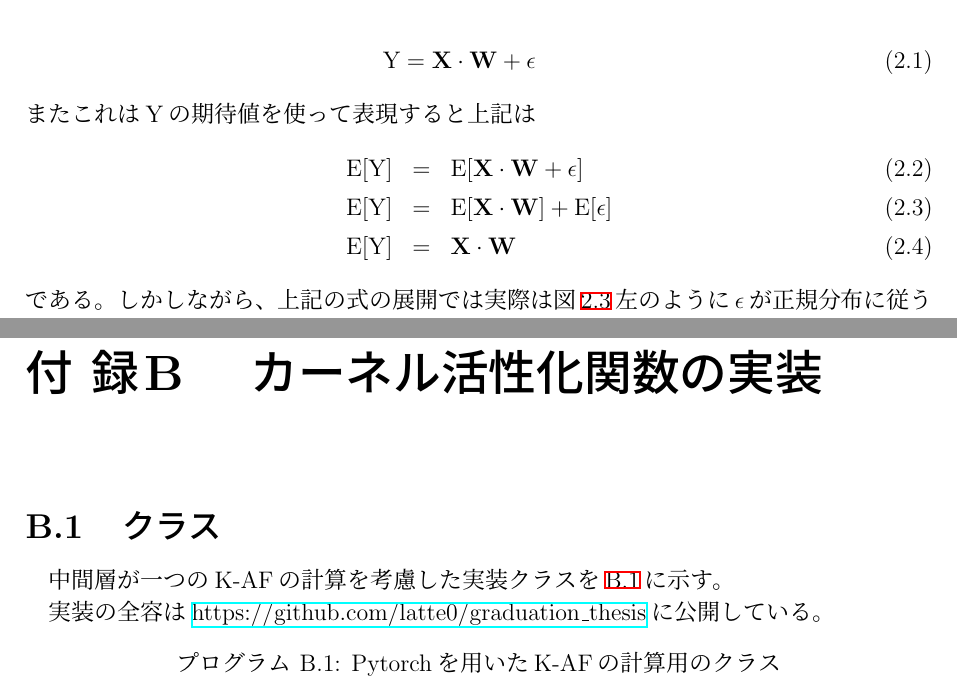
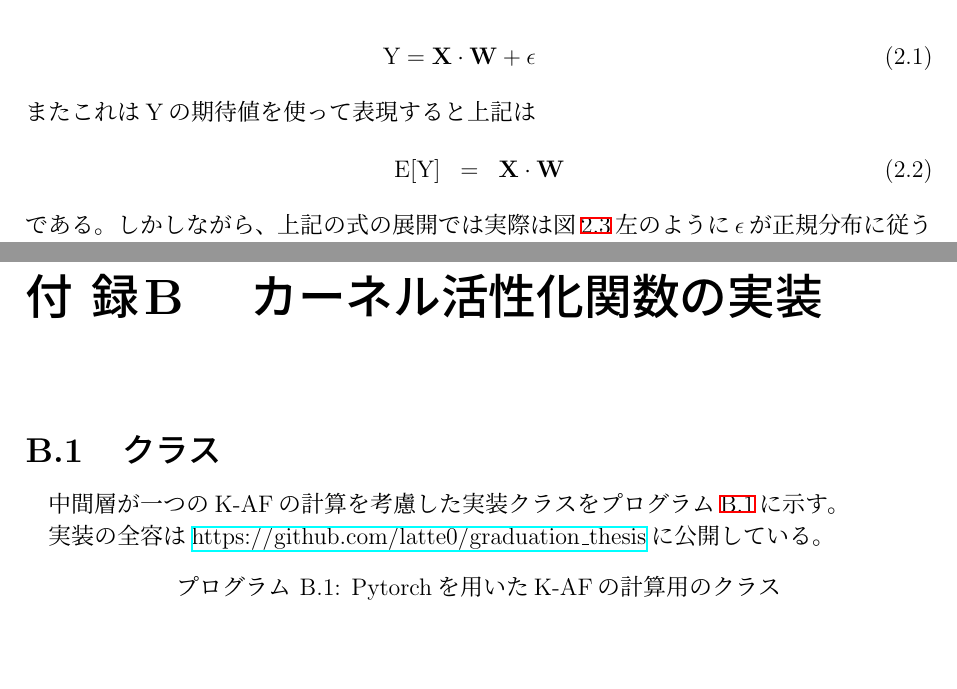
Before and after one commit to latte0/RG-Thesis-Template, a LaTeX thesis (thesis.tex, which reads src/2_background.tex, src/appendix.tex): two parts of pages 18 and 58 of 66, joined at a grey line, cut so that both start at the same text, the shorter picture padded with empty space. Compiled offline with pLaTeX and dvipdfmx.

Commit message:
updateupdate

```diff
--- a/src/2_background.tex
+++ b/src/2_background.tex
@@ -105,8 +105,6 @@ SwishやMishはReLUやSigmoidの前提にあった単調増加性という性質
 \end{eqnarray}
 またこれは$ \mathrm{Y}$の期待値を使って表現すると上記は
 \begin{eqnarray}
-    \mathrm{E}[\mathrm{Y}] &=& \mathrm{E}[\mathbf{X} \cdot  \mathbf{W} + \epsilon] \\
-    \mathrm{E}[\mathrm{Y}] &=& \mathrm{E}[\mathbf{X} \cdot  \mathbf{W}] + \mathrm{E}[\epsilon] \\
     \mathrm{E}[\mathrm{Y}] &=& \mathbf{X} \cdot  \mathbf{W}
 \label{eq:link}
 \end{eqnarray}
--- a/src/appendix.tex
+++ b/src/appendix.tex
@@ -34,7 +34,7 @@ G(\mathbf{X}_i, \mathbf{W}) \approx \tilde{G}(\mathbf{X}_i, \mathbf{W}, \mathbf{
 \section{クラス}
 
 
-中間層が一つのK-AFの計算を考慮した実装クラスを\ref{python_impl}に示す。
+中間層が一つのK-AFの計算を考慮した実装クラスをプログラム\ref{python_impl}に示す。
 
 実装の全容は\href{https://github.com/latte0/graduation\_thesis}{https://github.com/latte0/graduation\_thesis}に公開している。
 
```
Also changed, not shown: src/3_proposed.tex (+1 -1 lines), thesis.pdf, src/appendix.tex (6 more changed lines).
